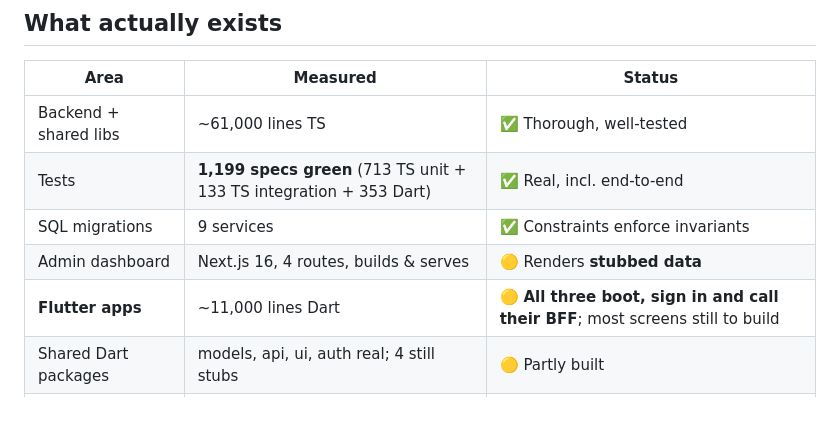
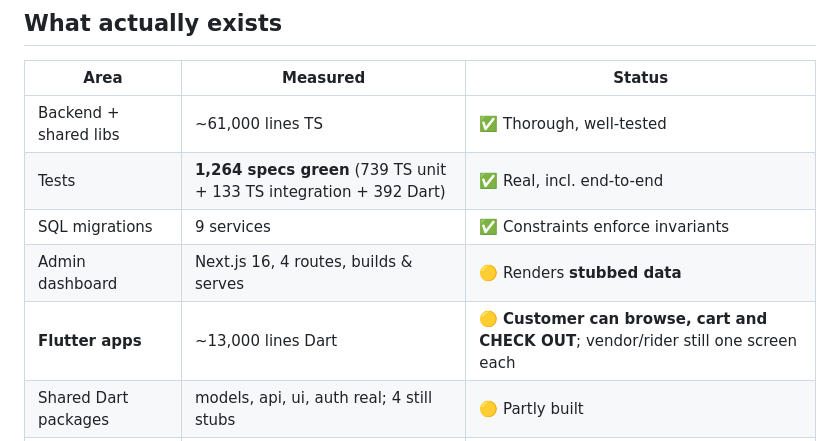
Before and after one commit to swendaniel08-lgtm/delivery-platform, a Markdown page: docs/WHATS_LEFT.md, the part around the change. GitHub-like rendering; blank space fills up the shorter version.

```diff
--- a/docs/WHATS_LEFT.md
+++ b/docs/WHATS_LEFT.md
@@ -9,10 +9,10 @@
 | Area | Measured | Status |
 |---|---|---|
 | Backend + shared libs | ~61,000 lines TS | ✅ Thorough, well-tested |
-| Tests | **1,199 specs green** (713 TS unit + 133 TS integration + 353 Dart) | ✅ Real, incl. end-to-end |
+| Tests | **1,264 specs green** (739 TS unit + 133 TS integration + 392 Dart) | ✅ Real, incl. end-to-end |
 | SQL migrations | 9 services | ✅ Constraints enforce invariants |
 | Admin dashboard | Next.js 16, 4 routes, builds & serves | 🟡 Renders **stubbed data** |
-| **Flutter apps** | ~11,000 lines Dart | 🟡 **All three boot, sign in and call their BFF**; most screens still to build |
+| **Flutter apps** | ~13,000 lines Dart | 🟡 **Customer can browse, cart and CHECK OUT**; vendor/rider still one screen each |
 | Shared Dart packages | models, api, ui, auth real; 4 still stubs | 🟡 Partly built |
 | HTTP surface | **all 10 services + 4 BFFs + gateway** | ✅ Complete |
 | **Runnable processes** | **15/15 boot healthy on real Postgres** | ✅ `make run` |
```
Also changed, not shown: docs/PROGRESS.md (+23 -1 lines).
